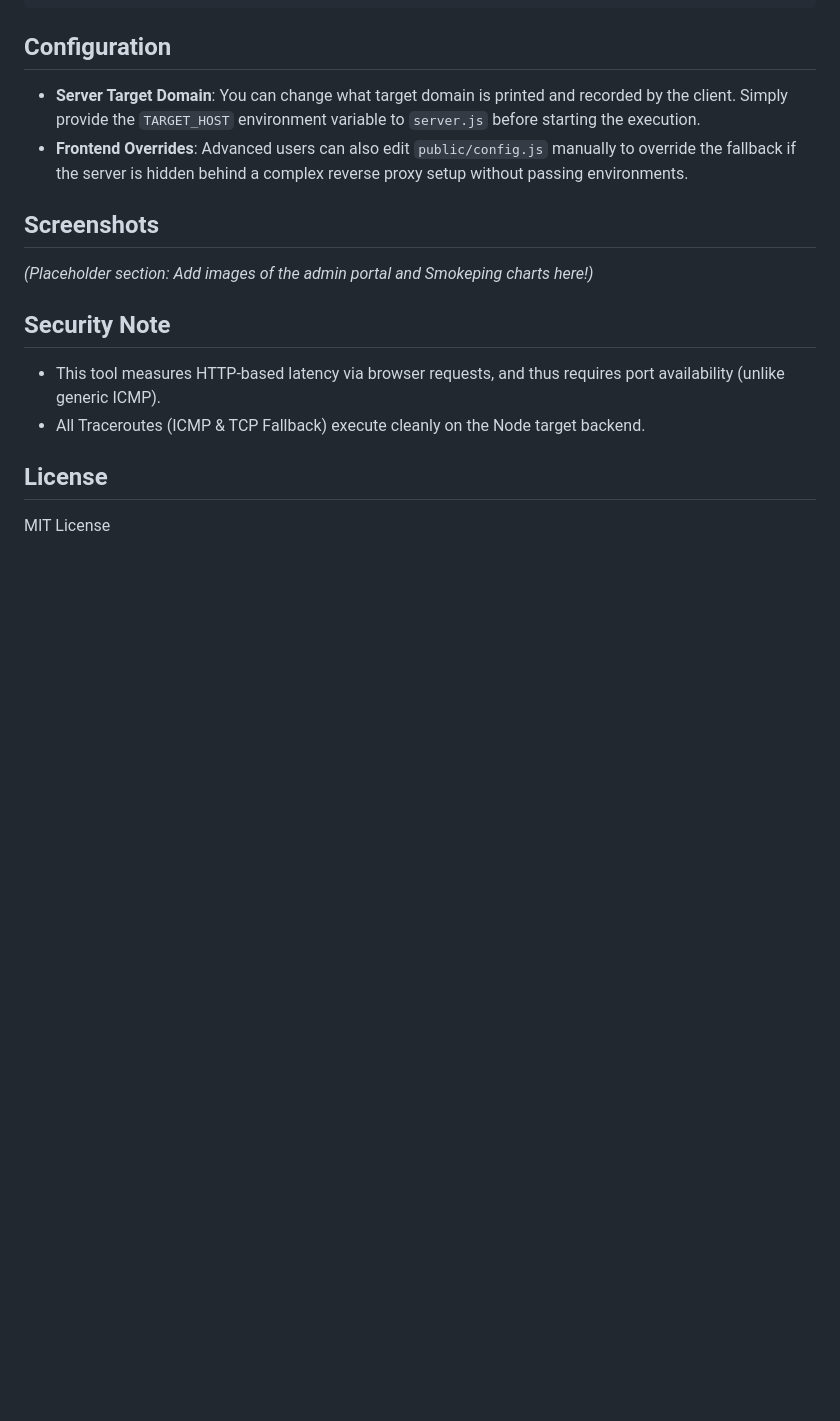
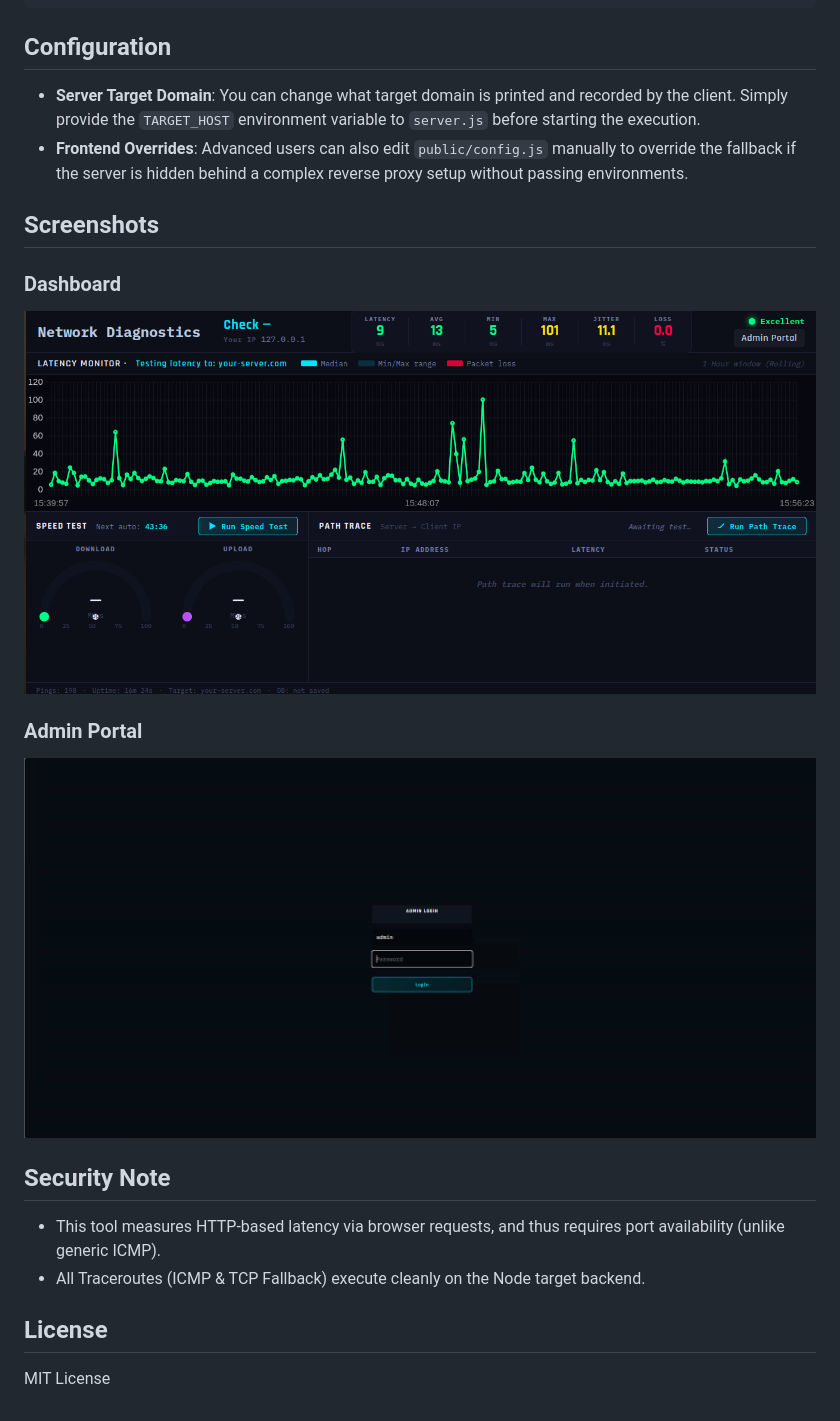
Before and after one commit to Anuraj28/Latencyhub, a Markdown page: README.md, the part around the change. GitHub-like rendering; blank space fills up the shorter version.

```diff
--- a/README.md
+++ b/README.md
@@ -75,7 +75,11 @@ server {
 
 ## Screenshots
 
-*(Placeholder section: Add images of the admin portal and Smokeping charts here!)*
+### Dashboard
+![Dashboard](screenshots/dashboard.png)
+
+### Admin Portal
+![Admin](screenshots/admin.png)
 
 ## Security Note
 
```
